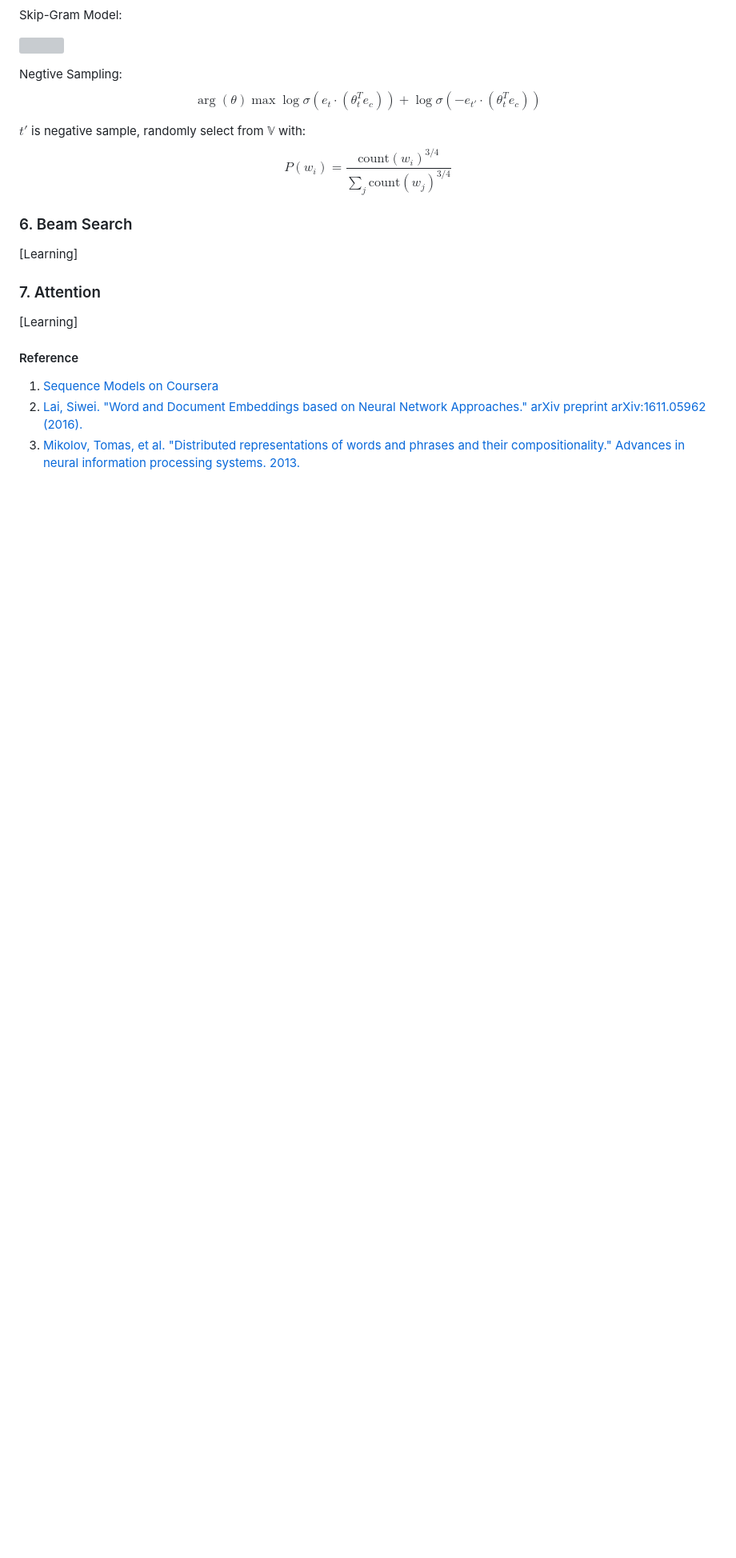
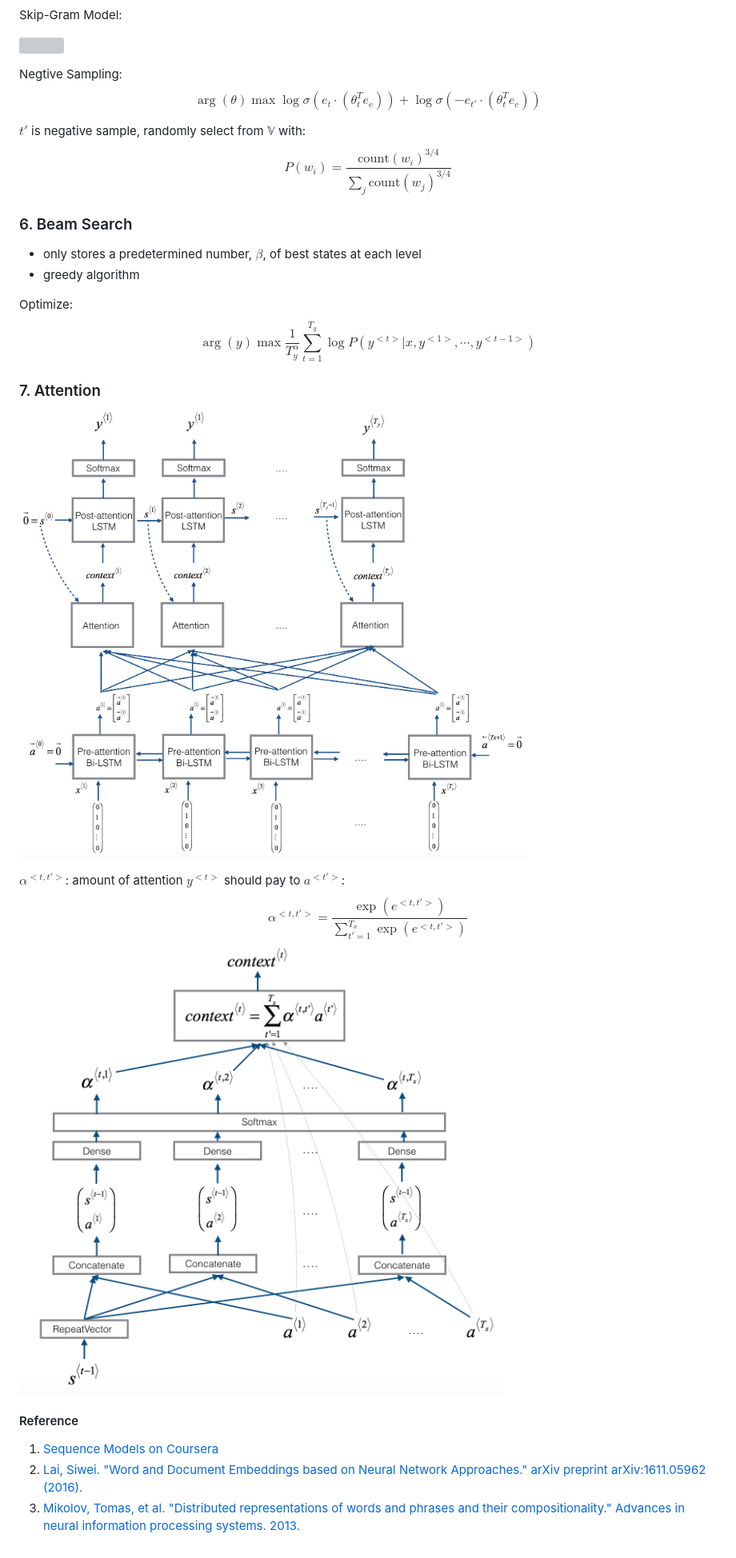
Before and after one commit to SF-Zhou/sf-zhou.github.io, a Markdown page: posts/ml/[2018.02.21 DeepLearning,Coursera,RNN]sequence_models.md, the part around the change. Shown: that part at 80% size. GitHub-like rendering; pictures changed too: posts/images/353ae1db77c905937be049a5292c40a9.png (added), posts/images/75b2336af08c0f4237fb26c74f8d2b0a.png (added); blank space fills up the shorter version; grey boxes are pictures that could not be loaded.

Commit message:
added content in post: sequence models beam search & attention

```diff
--- a/posts/ml/[2018.02.21 DeepLearning,Coursera,RNN]sequence_models.md
+++ b/posts/ml/[2018.02.21 DeepLearning,Coursera,RNN]sequence_models.md
@@ -105,11 +105,23 @@ $$
 
 ### 6. Beam Search
 
-[Learning]
+* only stores a predetermined number, $\beta$, of best states at each level
+* greedy algorithm
+
+Optimize:
+$$
+\arg (y) \max \frac {1} {T_y^{\alpha}} \sum _{t=1} ^{T_y} {\log P(y^{<t>} | x, y^{<1>}, \cdots, y^{<t-1>})}
+$$
 
 ### 7. Attention
 
-[Learning]
+![](../images/353ae1db77c905937be049a5292c40a9.png)
+
+$\alpha ^{<t, t'>}$: amount of attention $y^{<t>}$ should pay to $a^{<t'>}$:
+$$
+\alpha ^{<t, t'>} = \frac {\exp (e^{<t, t'>})} {\sum _{t'=1} ^{T_x} {\exp (e^{<t, t'>})} }
+$$
+![](../images/75b2336af08c0f4237fb26c74f8d2b0a.png)
 
 #### Reference
 
```
